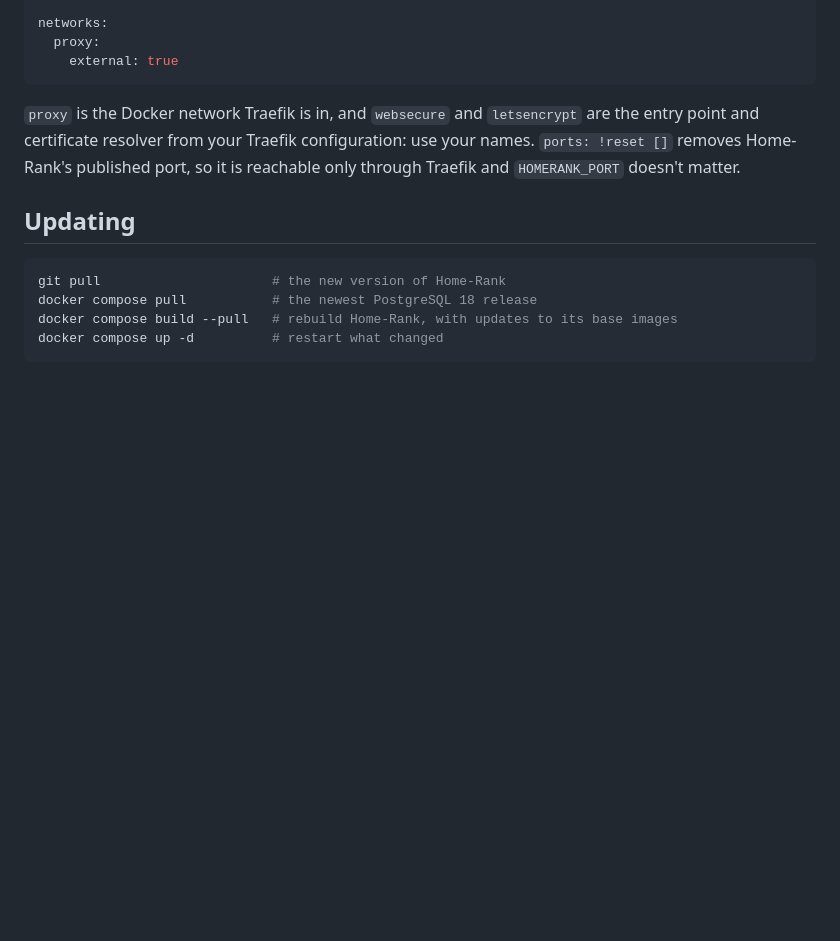
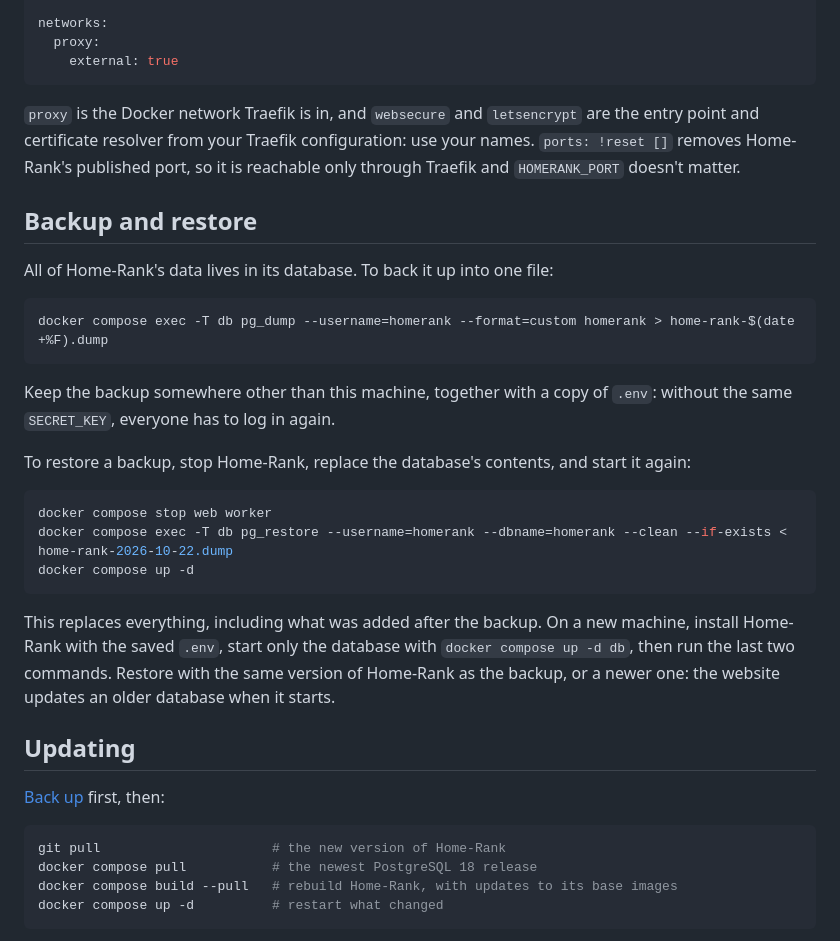
Before and after one commit to januhrhammer/Home-Rank, a Markdown page: docs/self-hosting.md, the part around the change. Rendered like a GitHub page; blank space fills up the shorter version.

Commit message:
docs(self-hosting): add backup and restore
The guide now shows how to back up the database into one file with
pg_dump, and how to restore it with pg_restore after stopping the
website and the worker. It also says to keep a copy of .env with the
backup: without the same SECRET_KEY, everyone has to log in again.
The update instructions now start with a link to it.

Tested both ways with a separate Compose project. Restoring over a
running installation removed a user created after the backup. In an
installation whose data volume had been deleted, the restored user
could log in, the website found no migrations to apply, and the
worker started without errors.

````diff
--- a/docs/self-hosting.md
+++ b/docs/self-hosting.md
@@ -179,7 +179,33 @@ point and certificate resolver from your Traefik configuration: use your names.
 removes Home-Rank's published port, so it is reachable only through Traefik and `HOMERANK_PORT`
 doesn't matter.
 
+## Backup and restore
+
+All of Home-Rank's data lives in its database. To back it up into one file:
+
+```sh
+docker compose exec -T db pg_dump --username=homerank --format=custom homerank > home-rank-$(date +%F).dump
+```
+
+Keep the backup somewhere other than this machine, together with a copy of `.env`: without the
+same `SECRET_KEY`, everyone has to log in again.
+
+To restore a backup, stop Home-Rank, replace the database's contents, and start it again:
+
+```sh
+docker compose stop web worker
+docker compose exec -T db pg_restore --username=homerank --dbname=homerank --clean --if-exists < home-rank-2026-10-22.dump
+docker compose up -d
+```
+
+This replaces everything, including what was added after the backup. On a new machine, install
+Home-Rank with the saved `.env`, start only the database with `docker compose up -d db`, then run
+the last two commands. Restore with the same version of Home-Rank as the backup, or a newer one:
+the website updates an older database when it starts.
+
 ## Updating
+
+[Back up](#backup-and-restore) first, then:
 
 ```sh
 git pull                      # the new version of Home-Rank
````
